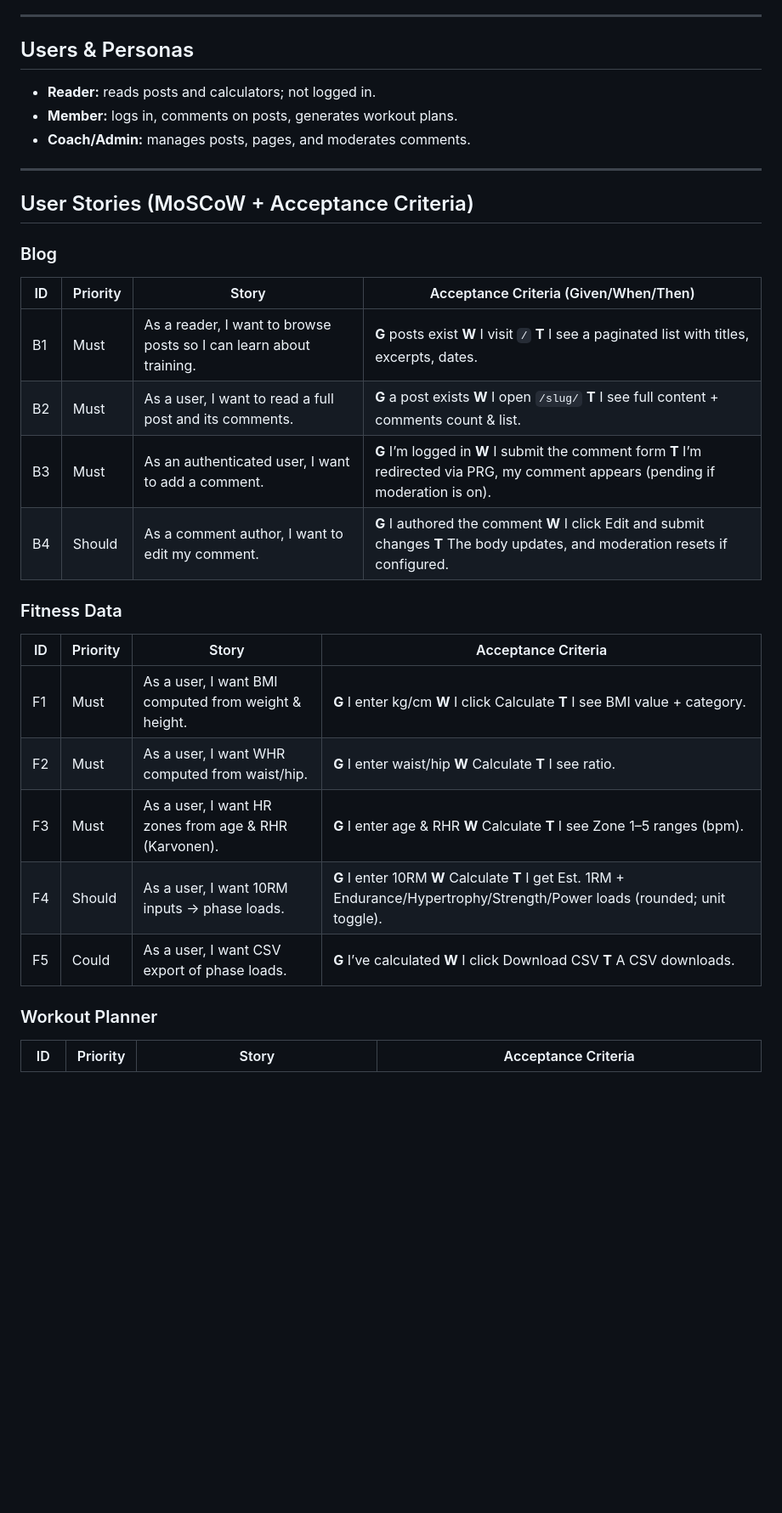
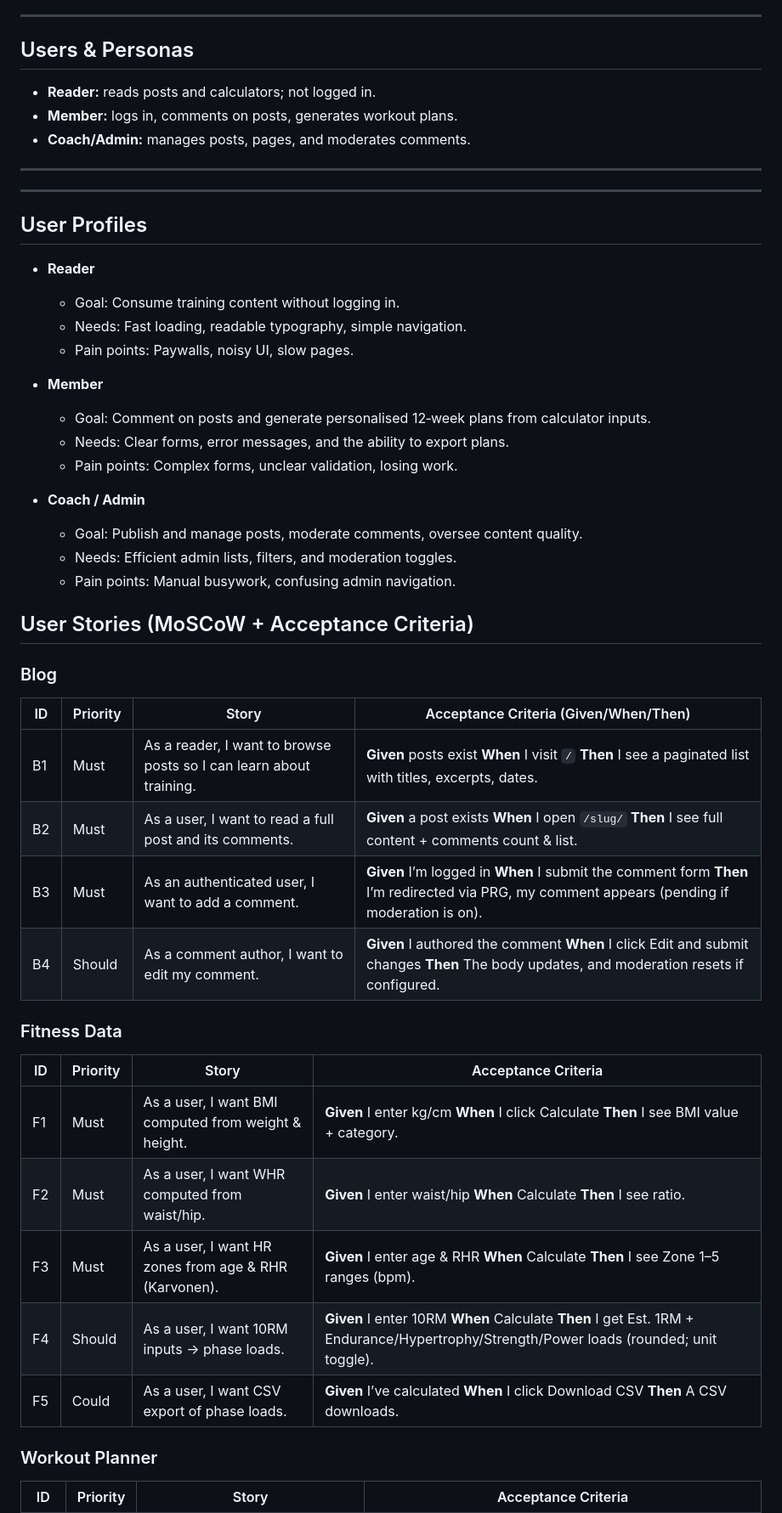
Before and after one commit to rory-codes/rt-coach, a Markdown page: README.md, the part around one of its changes. Shown at 85% size. Rendered like a GitHub page; blank space fills up the shorter version.

```diff
--- a/README.md
+++ b/README.md
@@ -50,12 +51,32 @@ A Django web app for publishing training content, capturing personal metrics (BM
 ---
 
 ## Users & Personas
-
 * **Reader:** reads posts and calculators; not logged in.
 * **Member:** logs in, comments on posts, generates workout plans.
 * **Coach/Admin:** manages posts, pages, and moderates comments.
 
 ---
+
+
+
+---
+
+## User Profiles
+
+* **Reader**
+  * Goal: Consume training content without logging in.
+  * Needs: Fast loading, readable typography, simple navigation.
+  * Pain points: Paywalls, noisy UI, slow pages.
+
+* **Member**
+  * Goal: Comment on posts and generate personalised 12‑week plans from calculator inputs.
+  * Needs: Clear forms, error messages, and the ability to export plans.
+  * Pain points: Complex forms, unclear validation, losing work.
+
+* **Coach / Admin**
+  * Goal: Publish and manage posts, moderate comments, oversee content quality.
+  * Needs: Efficient admin lists, filters, and moderation toggles.
+  * Pain points: Manual busywork, confusing admin navigation.
 
 ## User Stories (MoSCoW + Acceptance Criteria)
 
@@ -63,20 +84,20 @@ A Django web app for publishing training content, capturing personal metrics (BM
 
 | ID | Priority | Story | Acceptance Criteria (Given/When/Then) |
 | --- | --- | --- | --- |
-| B1 | Must | As a reader, I want to browse posts so I can learn about training. | **G** posts exist **W** I visit `/` **T** I see a paginated list with titles, excerpts, dates. |
-| B2 | Must | As a user, I want to read a full post and its comments. | **G** a post exists **W** I open `/slug/` **T** I see full content + comments count & list. |
-| B3 | Must | As an authenticated user, I want to add a comment. | **G** I’m logged in **W** I submit the comment form **T** I’m redirected via PRG, my comment appears (pending if moderation is on). |
-| B4 | Should | As a comment author, I want to edit my comment. | **G** I authored the comment **W** I click Edit and submit changes **T** The body updates, and moderation resets if configured. |
+| B1 | Must | As a reader, I want to browse posts so I can learn about training. | **Given** posts exist **When** I visit `/` **Then** I see a paginated list with titles, excerpts, dates. |
+| B2 | Must | As a user, I want to read a full post and its comments. | **Given** a post exists **When** I open `/slug/` **Then** I see full content + comments count & list. |
+| B3 | Must | As an authenticated user, I want to add a comment. | **Given** I’m logged in **When** I submit the comment form **Then** I’m redirected via PRG, my comment appears (pending if moderation is on). |
+| B4 | Should | As a comment author, I want to edit my comment. | **Given** I authored the comment **When** I click Edit and submit changes **Then** The body updates, and moderation resets if configured. |
 
 ### Fitness Data
 
 | ID | Priority | Story | Acceptance Criteria |
 | --- | --- | --- | --- |
-| F1 | Must | As a user, I want BMI computed from weight & height. | **G** I enter kg/cm **W** I click Calculate **T** I see BMI value + category. |
-| F2 | Must | As a user, I want WHR computed from waist/hip. | **G** I enter waist/hip **W** Calculate **T** I see ratio. |
-| F3 | Must | As a user, I want HR zones from age & RHR (Karvonen). | **G** I enter age & RHR **W** Calculate **T** I see Zone 1–5 ranges (bpm). |
-| F4 | Should | As a user, I want 10RM inputs → phase loads. | **G** I enter 10RM **W** Calculate **T** I get Est. 1RM + Endurance/Hypertrophy/Strength/Power loads (rounded; unit toggle). |
-| F5 | Could | As a user, I want CSV export of phase loads. | **G** I’ve calculated **W** I click Download CSV **T** A CSV downloads. |
+| F1 | Must | As a user, I want BMI computed from weight & height. | **Given** I enter kg/cm **When** I click Calculate **Then** I see BMI value + category. |
+| F2 | Must | As a user, I want WHR computed from waist/hip. | **Given** I enter waist/hip **When** Calculate **Then** I see ratio. |
+| F3 | Must | As a user, I want HR zones from age & RHR (Karvonen). | **Given** I enter age & RHR **When** Calculate **Then** I see Zone 1–5 ranges (bpm). |
+| F4 | Should | As a user, I want 10RM inputs → phase loads. | **Given** I enter 10RM **When** Calculate **Then** I get Est. 1RM + Endurance/Hypertrophy/Strength/Power loads (rounded; unit toggle). |
+| F5 | Could | As a user, I want CSV export of phase loads. | **Given** I’ve calculated **When** I click Download CSV **Then** A CSV downloads. |
 
 ### Workout Planner
 
```
Also changed, not shown: other parts of README.md (+5 -4 lines).
